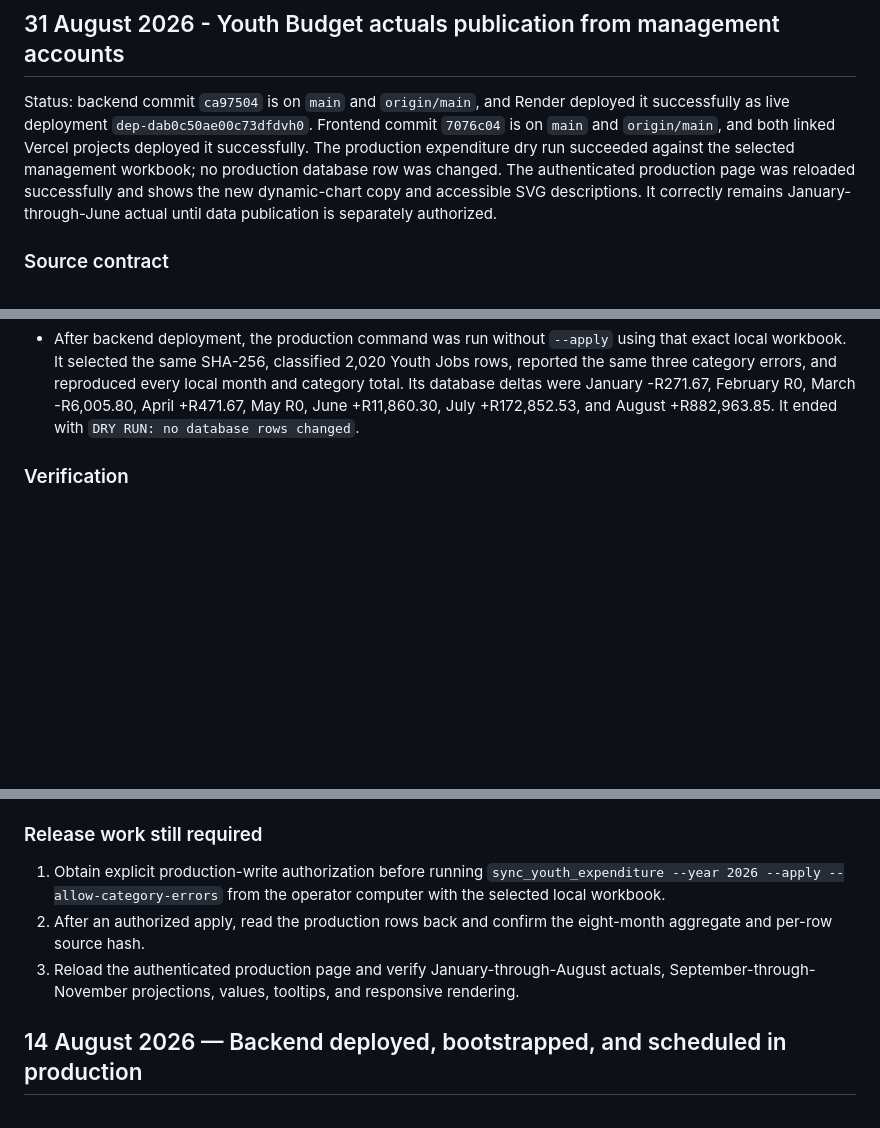
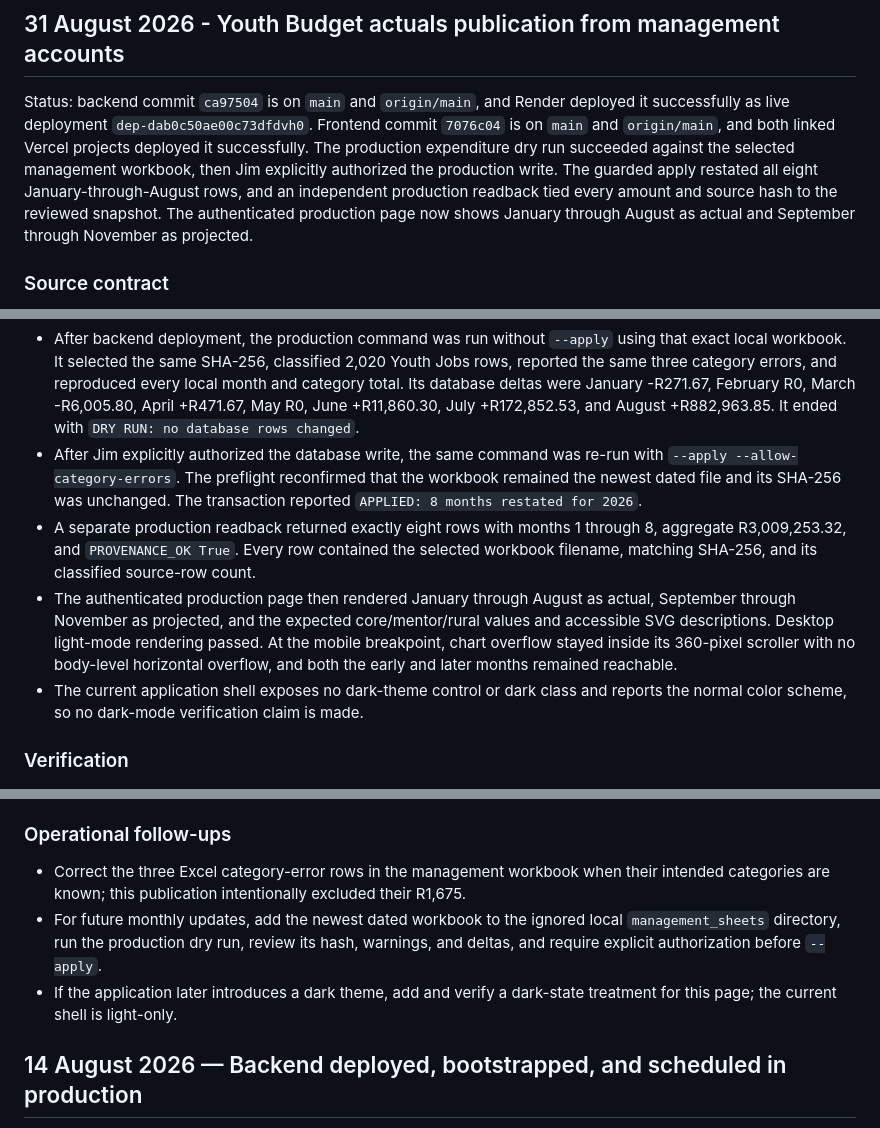
Before and after one commit to JimMcKeown17/masi-website-main, a Markdown page: documentation/build-log.md, 3 parts joined by grey strips. Drawn GitHub-style; blank space fills up the shorter version.

Commit message:
docs: record youth expenditure publication

```diff
--- a/documentation/build-log.md
+++ b/documentation/build-log.md
@@ -9,11 +9,11 @@ This is the project-level implementation and release log for the Django reposito
 Status: backend commit `ca97504` is on `main` and `origin/main`, and Render deployed it
 successfully as live deployment `dep-dab0c50ae00c73dfdvh0`. Frontend commit `7076c04`
 is on `main` and `origin/main`, and both linked Vercel projects deployed it successfully.
-The production expenditure dry run succeeded against the selected management workbook;
-no production database row was changed. The authenticated production page was reloaded
-successfully and shows the new dynamic-chart copy and accessible SVG descriptions. It
-correctly remains January-through-June actual until data publication is separately
-authorized.
+The production expenditure dry run succeeded against the selected management workbook,
+then Jim explicitly authorized the production write. The guarded apply restated all eight
+January-through-August rows, and an independent production readback tied every amount and
+source hash to the reviewed snapshot. The authenticated production page now shows
+January through August as actual and September through November as projected.
 
 ### Source contract
 
@@ -72,6 +72,20 @@ authorized.
   total. Its database deltas were January -R271.67, February R0, March -R6,005.80,
   April +R471.67, May R0, June +R11,860.30, July +R172,852.53, and August +R882,963.85.
   It ended with `DRY RUN: no database rows changed`.
+- After Jim explicitly authorized the database write, the same command was re-run with
+  `--apply --allow-category-errors`. The preflight reconfirmed that the workbook remained
+  the newest dated file and its SHA-256 was unchanged. The transaction reported
+  `APPLIED: 8 months restated for 2026`.
+- A separate production readback returned exactly eight rows with months 1 through 8,
+  aggregate R3,009,253.32, and `PROVENANCE_OK True`. Every row contained the selected
+  workbook filename, matching SHA-256, and its classified source-row count.
+- The authenticated production page then rendered January through August as actual,
+  September through November as projected, and the expected core/mentor/rural values and
+  accessible SVG descriptions. Desktop light-mode rendering passed. At the mobile
+  breakpoint, chart overflow stayed inside its 360-pixel scroller with no body-level
+  horizontal overflow, and both the early and later months remained reachable.
+- The current application shell exposes no dark-theme control or dark class and reports
+  the normal color scheme, so no dark-mode verification claim is made.
 
 ### Verification
 
@@ -87,15 +101,15 @@ authorized.
   - no system-check issues.
 - `venv/bin/pip check` - no broken requirements.
 
-### Release work still required
+### Operational follow-ups
 
-1. Obtain explicit production-write authorization before running
-   `sync_youth_expenditure --year 2026 --apply --allow-category-errors` from the operator
-   computer with the selected local workbook.
-2. After an authorized apply, read the production rows back and confirm the eight-month
-   aggregate and per-row source hash.
-3. Reload the authenticated production page and verify January-through-August actuals,
-   September-through-November projections, values, tooltips, and responsive rendering.
+- Correct the three Excel category-error rows in the management workbook when their
+  intended categories are known; this publication intentionally excluded their R1,675.
+- For future monthly updates, add the newest dated workbook to the ignored local
+  `management_sheets` directory, run the production dry run, review its hash, warnings,
+  and deltas, and require explicit authorization before `--apply`.
+- If the application later introduces a dark theme, add and verify a dark-state treatment
+  for this page; the current shell is light-only.
 
 ## 14 August 2026 — Backend deployed, bootstrapped, and scheduled in production
 
```
